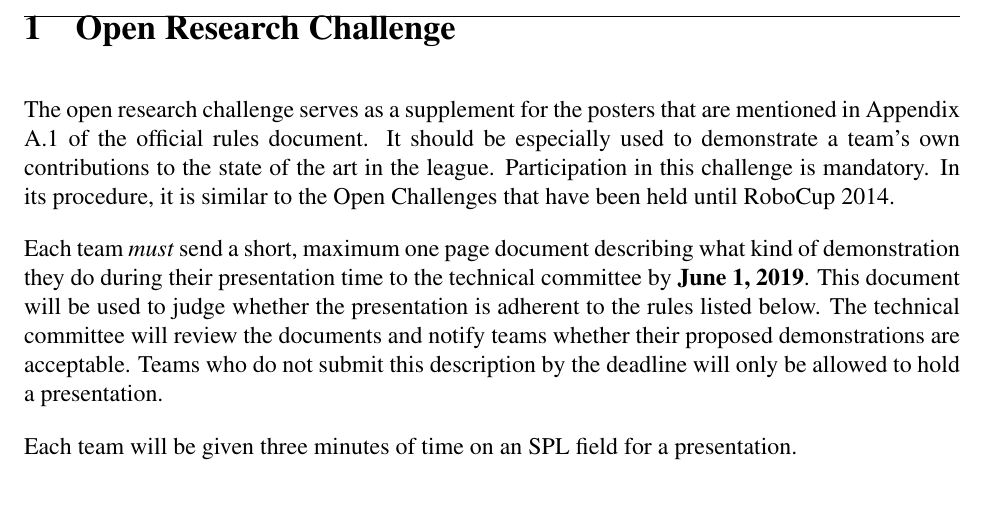
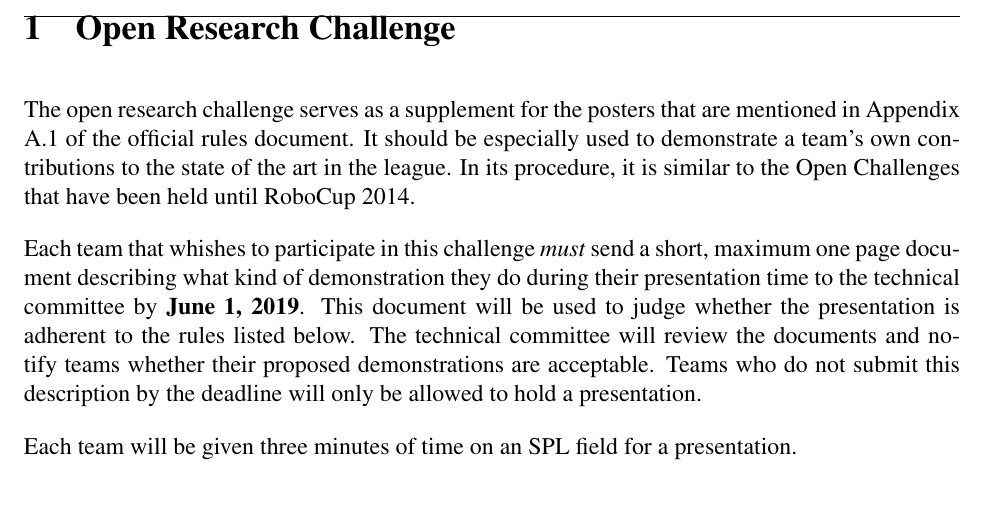
Before and after one commit to RoboCup-SPL/Rules, a LaTeX document (Challenges/Challenges.tex): part of page 2 of 5, cut so that both start at the same text. Compiled offline with pdfLaTeX.

Commit message:
Open Research Challenge is not mandatory

```diff
--- a/Challenges/Challenges.tex
+++ b/Challenges/Challenges.tex
@@ -95,9 +95,9 @@ Questions or comments on the technical challenge rules should be mailed to \url{
 
 \section{Open Research Challenge}
 
-The open research challenge serves as a supplement for the posters that are mentioned in Appendix A.1 of the official rules document. It should be especially used to demonstrate a team's own contributions to the state of the art in the league. Participation in this challenge is mandatory. In its procedure, it is similar to the Open Challenges that have been held until RoboCup 2014.
+The open research challenge serves as a supplement for the posters that are mentioned in Appendix A.1 of the official rules document. It should be especially used to demonstrate a team's own contributions to the state of the art in the league. In its procedure, it is similar to the Open Challenges that have been held until RoboCup 2014.
 
-Each team \emph{must} send a short, maximum one page document describing what kind of demonstration they do during their presentation time to the technical committee by \textbf{June 1, 2019}. This document will be used to judge whether the presentation is adherent to the rules listed below. The technical committee will review the documents and notify teams whether their proposed demonstrations are acceptable. Teams who do not submit this description by the deadline will only be allowed to hold a presentation.
+Each team that whishes to participate in this challenge \emph{must} send a short, maximum one page document describing what kind of demonstration they do during their presentation time to the technical committee by \textbf{June 1, 2019}. This document will be used to judge whether the presentation is adherent to the rules listed below. The technical committee will review the documents and notify teams whether their proposed demonstrations are acceptable. Teams who do not submit this description by the deadline will only be allowed to hold a presentation.
 
 Each team will be given three minutes of time on an SPL field for a presentation.
 
```
